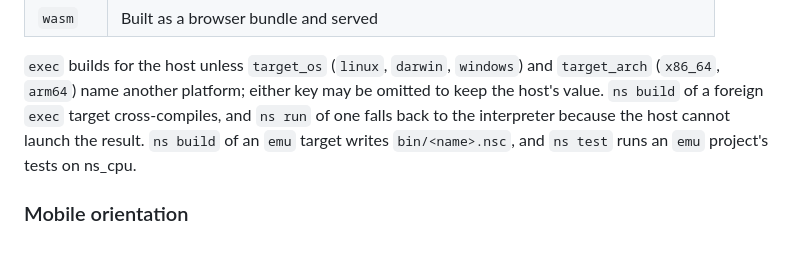
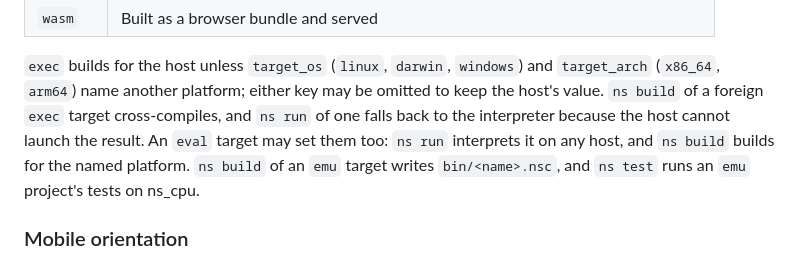
Before and after one commit to liamlangli/ns, a Markdown page: doc/nsm.md, the part around the change. GitHub-like rendering.

Commit message:
Document that eval targets may name a build platform
Co-Authored-By: Claude Opus 5.5 <noreply@anthropic.com>
Claude-Session: https://claude.ai/code/session_012aJx9zbzAk7wgAj7pd75on

```diff
--- a/doc/nsm.md
+++ b/doc/nsm.md
@@ -84,7 +84,9 @@ How the entry runs is its `target`:
 and `target_arch` (`x86_64`, `arm64`) name another platform; either key may be
 omitted to keep the host's value. `ns build` of a foreign `exec` target
 cross-compiles, and `ns run` of one falls back to the interpreter because the
-host cannot launch the result. `ns build` of an `emu` target writes
+host cannot launch the result. An `eval` target may set them too: `ns run`
+interprets it on any host, and `ns build` builds for the named platform.
+`ns build` of an `emu` target writes
 `bin/<name>.nsc`, and `ns test` runs an `emu` project's tests on ns_cpu.
 
 ### Mobile orientation
```
